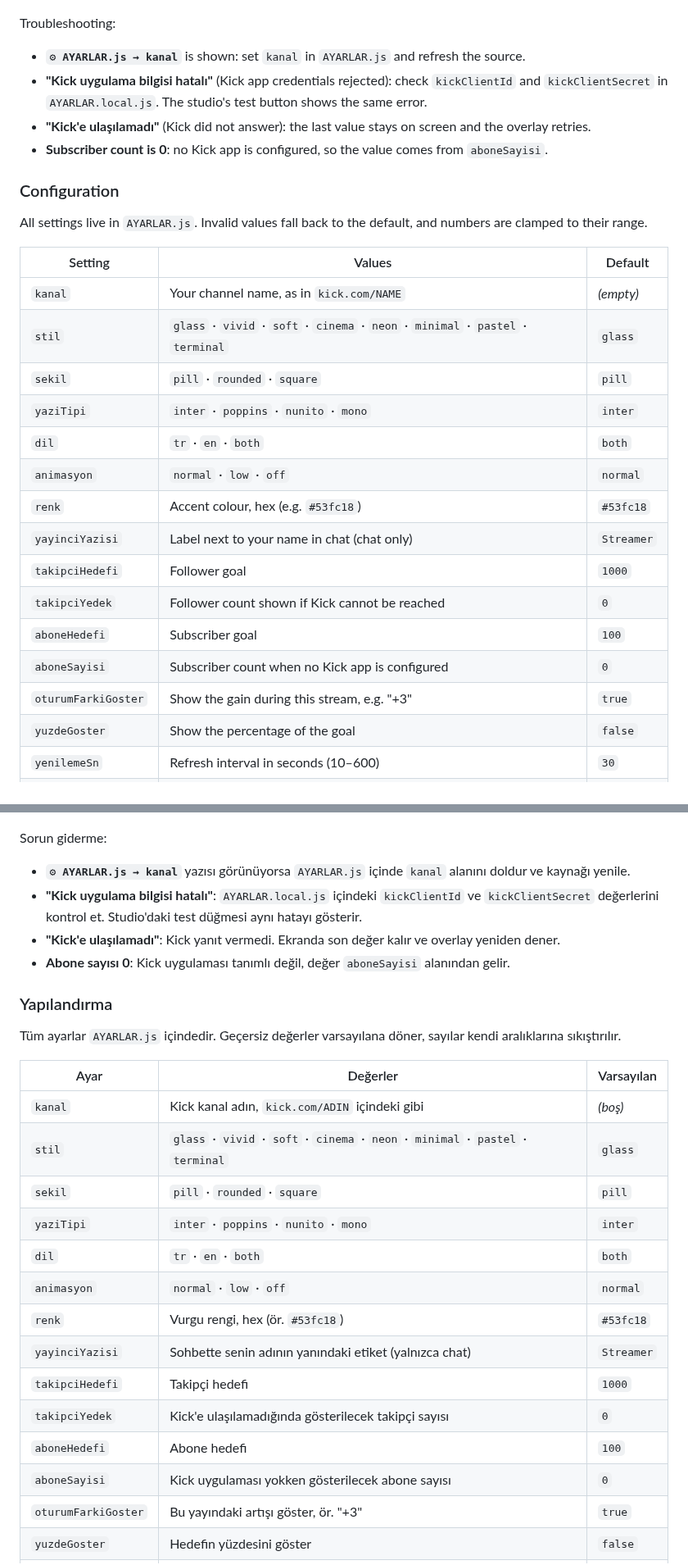
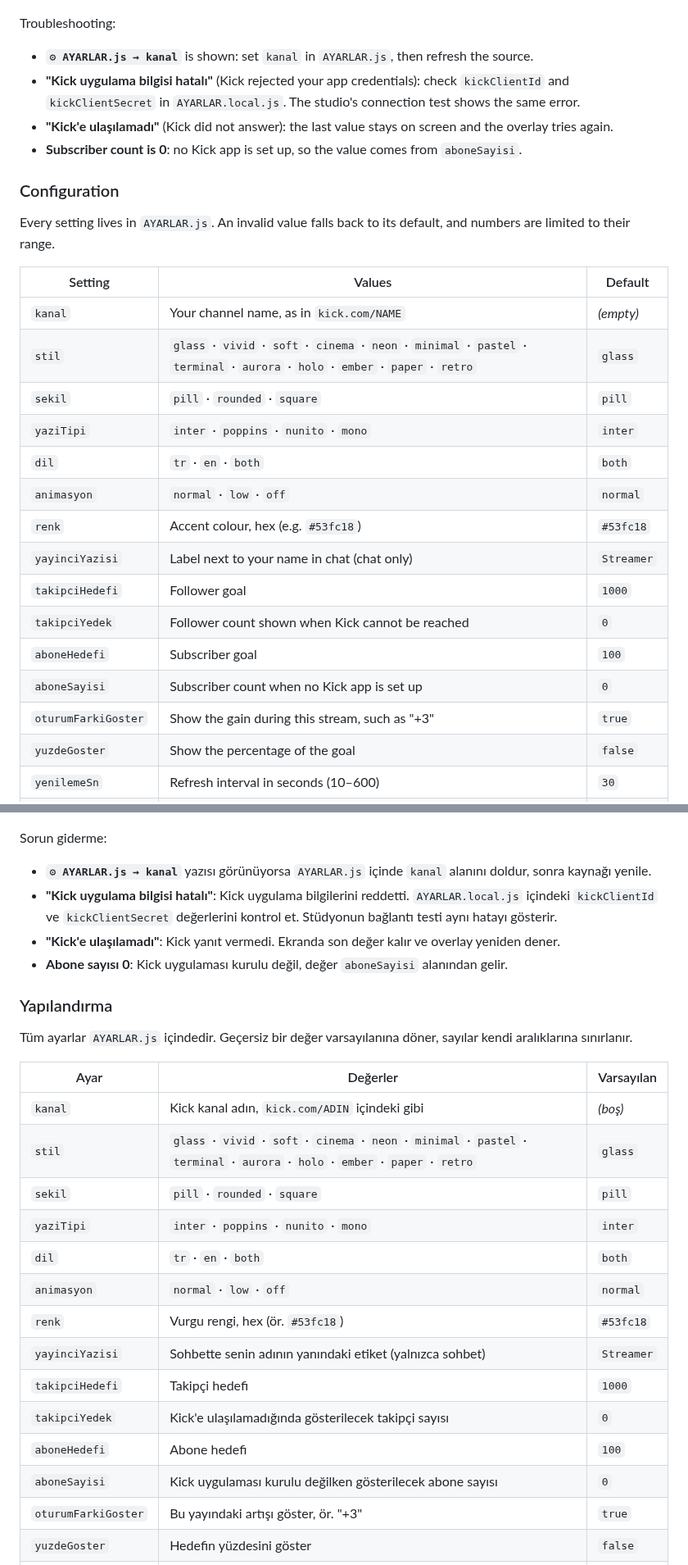
Before and after one commit to IACBI/kick-streamer-overlays, a Markdown page: README.md, 2 parts joined by grey strips. Shown at 82% size. Drawn GitHub-style.

```diff
--- a/README.md
+++ b/README.md
@@ -58,20 +67,20 @@ Status as of 2026-10-15:
 
 Troubleshooting:
 
-- **`⚙ AYARLAR.js → kanal`** is shown: set `kanal` in `AYARLAR.js` and refresh the source.
-- **"Kick uygulama bilgisi hatalı"** (Kick app credentials rejected): check `kickClientId` and `kickClientSecret` in `AYARLAR.local.js`. The studio's test button shows the same error.
-- **"Kick'e ulaşılamadı"** (Kick did not answer): the last value stays on screen and the overlay retries.
-- **Subscriber count is 0**: no Kick app is configured, so the value comes from `aboneSayisi`.
+- **`⚙ AYARLAR.js → kanal`** is shown: set `kanal` in `AYARLAR.js`, then refresh the source.
+- **"Kick uygulama bilgisi hatalı"** (Kick rejected your app credentials): check `kickClientId` and `kickClientSecret` in `AYARLAR.local.js`. The studio's connection test shows the same error.
+- **"Kick'e ulaşılamadı"** (Kick did not answer): the last value stays on screen and the overlay tries again.
+- **Subscriber count is 0**: no Kick app is set up, so the value comes from `aboneSayisi`.
 
 <a id="configuration-en"></a>
 ### Configuration
 
-All settings live in `AYARLAR.js`. Invalid values fall back to the default, and numbers are clamped to their range.
+Every setting lives in `AYARLAR.js`. An invalid value falls back to its default, and numbers are limited to their range.
 
 | Setting | Values | Default |
 |---|---|---|
 | `kanal` | Your channel name, as in `kick.com/NAME` | *(empty)* |
-| `stil` | `glass` · `vivid` · `soft` · `cinema` · `neon` · `minimal` · `pastel` · `terminal` | `glass` |
+| `stil` | `glass` · `vivid` · `soft` · `cinema` · `neon` · `minimal` · `pastel` · `terminal` · `aurora` · `holo` · `ember` · `paper` · `retro` | `glass` |
 | `sekil` | `pill` · `rounded` · `square` | `pill` |
 | `yaziTipi` | `inter` · `poppins` · `nunito` · `mono` | `inter` |
 | `dil` | `tr` · `en` · `both` | `both` |
@@ -79,10 +88,10 @@ All settings live in `AYARLAR.js`. Invalid values fall back to the default, and
 | `renk` | Accent colour, hex (e.g. `#53fc18`) | `#53fc18` |
 | `yayinciYazisi` | Label next to your name in chat (chat only) | `Streamer` |
 | `takipciHedefi` | Follower goal | `1000` |
-| `takipciYedek` | Follower count shown if Kick cannot be reached | `0` |
+| `takipciYedek` | Follower count shown when Kick cannot be reached | `0` |
 | `aboneHedefi` | Subscriber goal | `100` |
-| `aboneSayisi` | Subscriber count when no Kick app is configured | `0` |
-| `oturumFarkiGoster` | Show the gain during this stream, e.g. "+3" | `true` |
+| `aboneSayisi` | Subscriber count when no Kick app is set up | `0` |
+| `oturumFarkiGoster` | Show the gain during this stream, such as "+3" | `true` |
 | `yuzdeGoster` | Show the percentage of the goal | `false` |
 | `yenilemeSn` | Refresh interval in seconds (10–600) | `30` |
 | `sohbetMaksMesaj` | Most chat messages on screen at once (3–20) | `8` |
@@ -168,30 +188,30 @@ Free for everyone, including commercial streaming. Attribution is appreciated bu
 
 Sorun giderme:
 
-- **`⚙ AYARLAR.js → kanal`** yazısı görünüyorsa `AYARLAR.js` içinde `kanal` alanını doldur ve kaynağı yenile.
-- **"Kick uygulama bilgisi hatalı"**: `AYARLAR.local.js` içindeki `kickClientId` ve `kickClientSecret` değerlerini kontrol et. Studio'daki test düğmesi aynı hatayı gösterir.
+- **`⚙ AYARLAR.js → kanal`** yazısı görünüyorsa `AYARLAR.js` içinde `kanal` alanını doldur, sonra kaynağı yenile.
+- **"Kick uygulama bilgisi hatalı"**: Kick uygulama bilgilerini reddetti. `AYARLAR.local.js` içindeki `kickClientId` ve `kickClientSecret` değerlerini kontrol et. Stüdyonun bağlantı testi aynı hatayı gösterir.
 - **"Kick'e ulaşılamadı"**: Kick yanıt vermedi. Ekranda son değer kalır ve overlay yeniden dener.
-- **Abone sayısı 0**: Kick uygulaması tanımlı değil, değer `aboneSayisi` alanından gelir.
+- **Abone sayısı 0**: Kick uygulaması kurulu değil, değer `aboneSayisi` alanından gelir.
 
 <a id="yapilandirma-tr"></a>
 ### Yapılandırma
 
-Tüm ayarlar `AYARLAR.js` içindedir. Geçersiz değerler varsayılana döner, sayılar kendi aralıklarına sıkıştırılır.
+Tüm ayarlar `AYARLAR.js` içindedir. Geçersiz bir değer varsayılanına döner, sayılar kendi aralıklarına sınırlanır.
 
 | Ayar | Değerler | Varsayılan |
 |---|---|---|
 | `kanal` | Kick kanal adın, `kick.com/ADIN` içindeki gibi | *(boş)* |
-| `stil` | `glass` · `vivid` · `soft` · `cinema` · `neon` · `minimal` · `pastel` · `terminal` | `glass` |
+| `stil` | `glass` · `vivid` · `soft` · `cinema` · `neon` · `minimal` · `pastel` · `terminal` · `aurora` · `holo` · `ember` · `paper` · `retro` | `glass` |
 | `sekil` | `pill` · `rounded` · `square` | `pill` |
 | `yaziTipi` | `inter` · `poppins` · `nunito` · `mono` | `inter` |
 | `dil` | `tr` · `en` · `both` | `both` |
 | `animasyon` | `normal` · `low` · `off` | `normal` |
 | `renk` | Vurgu rengi, hex (ör. `#53fc18`) | `#53fc18` |
-| `yayinciYazisi` | Sohbette senin adının yanındaki etiket (yalnızca chat) | `Streamer` |
+| `yayinciYazisi` | Sohbette senin adının yanındaki etiket (yalnızca sohbet) | `Streamer` |
 | `takipciHedefi` | Takipçi hedefi | `1000` |
 | `takipciYedek` | Kick'e ulaşılamadığında gösterilecek takipçi sayısı | `0` |
 | `aboneHedefi` | Abone hedefi | `100` |
-| `aboneSayisi` | Kick uygulaması yokken gösterilecek abone sayısı | `0` |
+| `aboneSayisi` | Kick uygulaması kurulu değilken gösterilecek abone sayısı | `0` |
 | `oturumFarkiGoster` | Bu yayındaki artışı göster, ör. "+3" | `true` |
 | `yuzdeGoster` | Hedefin yüzdesini göster | `false` |
 | `yenilemeSn` | Yenileme aralığı, saniye (10–600) | `30` |
```
Also changed, not shown: other parts of README.md (+66 -44 lines), screenshots/chat-preview.gif (added), screenshots/combined.gif (added), screenshots/combined.png (deleted), screenshots/info-panel.gif (added), screenshots/themes.png (deleted), 11 other files.
